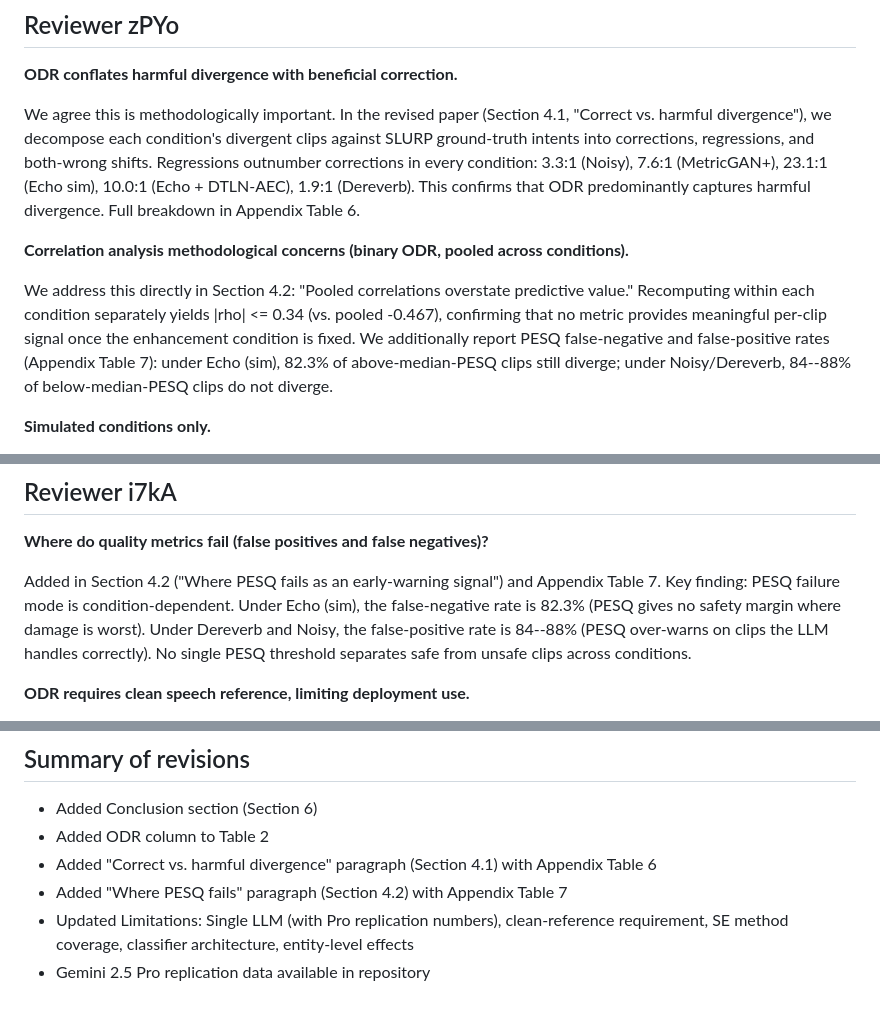
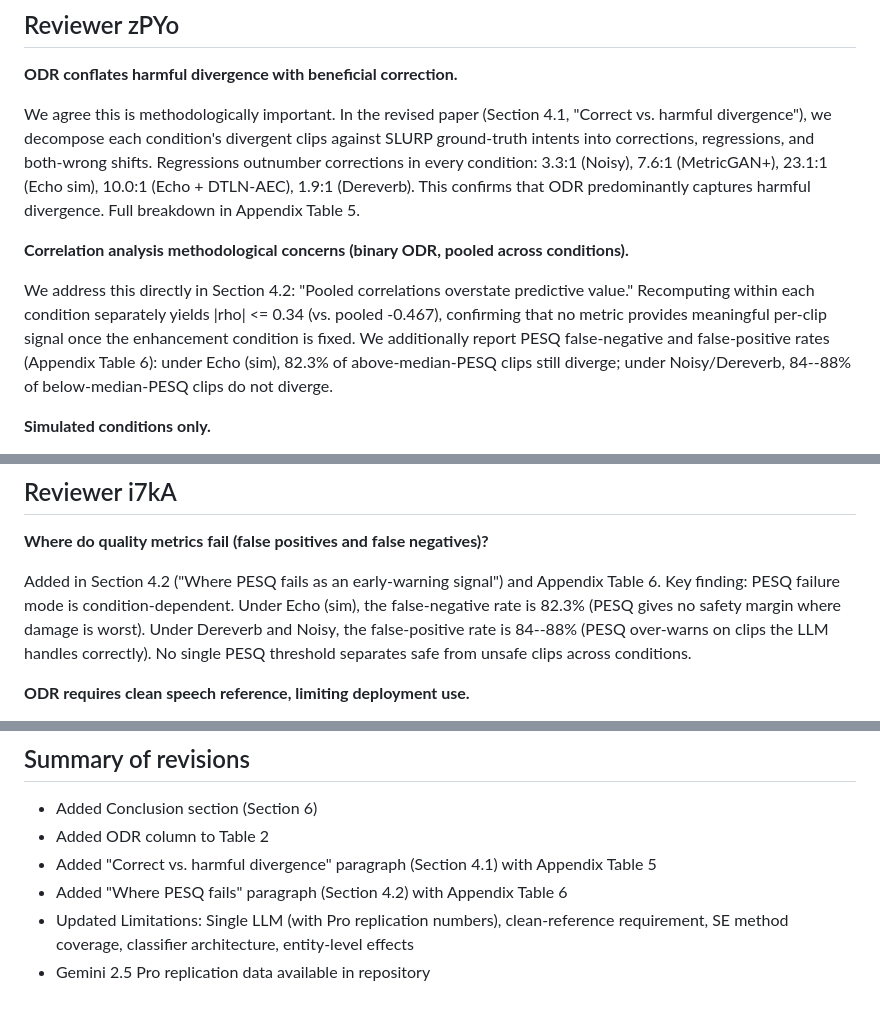
Before and after one commit to fransfela/se-llm-odr-benchmark, a Markdown page: author_response.md, 3 parts joined by grey strips. Drawn GitHub-style.

Commit message:
Fix appendix table numbers in author response (Table 6->5, Table 7->6)

```diff
--- a/author_response.md
+++ b/author_response.md
@@ -43,7 +43,7 @@ corrections, regressions, and both-wrong shifts. Regressions
 outnumber corrections in every condition: 3.3:1 (Noisy), 7.6:1
 (MetricGAN+), 23.1:1 (Echo sim), 10.0:1 (Echo + DTLN-AEC), 1.9:1
 (Dereverb). This confirms that ODR predominantly captures harmful
-divergence. Full breakdown in Appendix Table 6.
+divergence. Full breakdown in Appendix Table 5.
 
 **Correlation analysis methodological concerns (binary ODR, pooled
 across conditions).**
@@ -53,7 +53,7 @@ overstate predictive value." Recomputing within each condition
 separately yields |rho| <= 0.34 (vs. pooled -0.467), confirming that
 no metric provides meaningful per-clip signal once the enhancement
 condition is fixed. We additionally report PESQ false-negative and
-false-positive rates (Appendix Table 7): under Echo (sim), 82.3% of
+false-positive rates (Appendix Table 6): under Echo (sim), 82.3% of
 above-median-PESQ clips still diverge; under Noisy/Dereverb, 84--88%
 of below-median-PESQ clips do not diverge.
 
@@ -89,7 +89,7 @@ slot-level F1 evaluation as future work.
 negatives)?**
 
 Added in Section 4.2 ("Where PESQ fails as an early-warning signal")
-and Appendix Table 7. Key finding: PESQ failure mode is
+and Appendix Table 6. Key finding: PESQ failure mode is
 condition-dependent. Under Echo (sim), the false-negative rate is
 82.3% (PESQ gives no safety margin where damage is worst). Under
 Dereverb and Noisy, the false-positive rate is 84--88% (PESQ
@@ -138,9 +138,9 @@ replication confirms the central finding.
 - Added Conclusion section (Section 6)
 - Added ODR column to Table 2
 - Added "Correct vs. harmful divergence" paragraph (Section 4.1)
-  with Appendix Table 6
+  with Appendix Table 5
 - Added "Where PESQ fails" paragraph (Section 4.2) with Appendix
-  Table 7
+  Table 6
 - Updated Limitations: Single LLM (with Pro replication numbers),
   clean-reference requirement, SE method coverage, classifier
   architecture, entity-level effects
```
